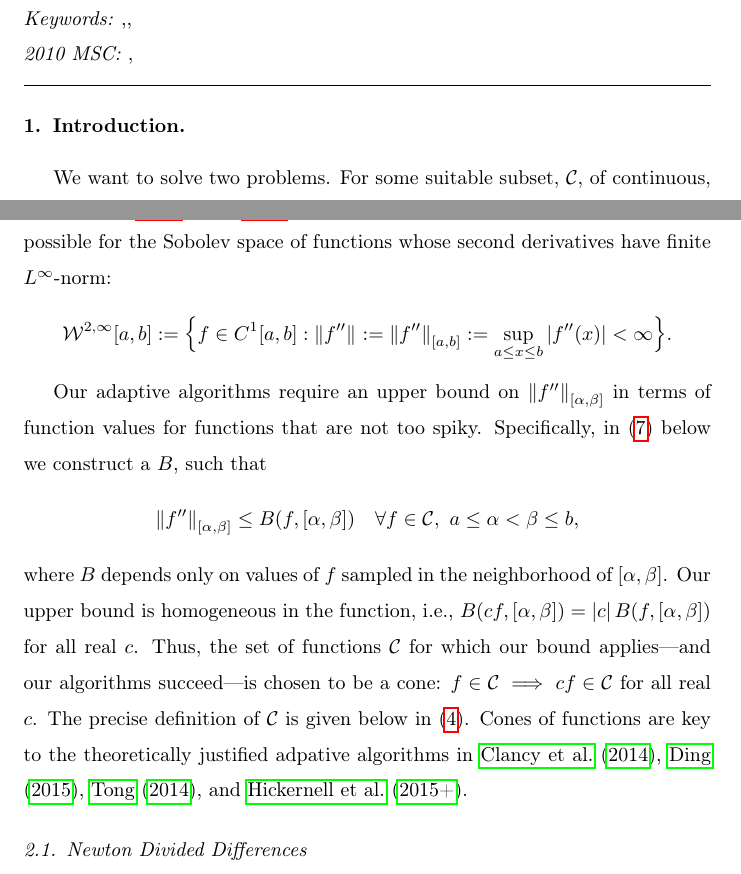
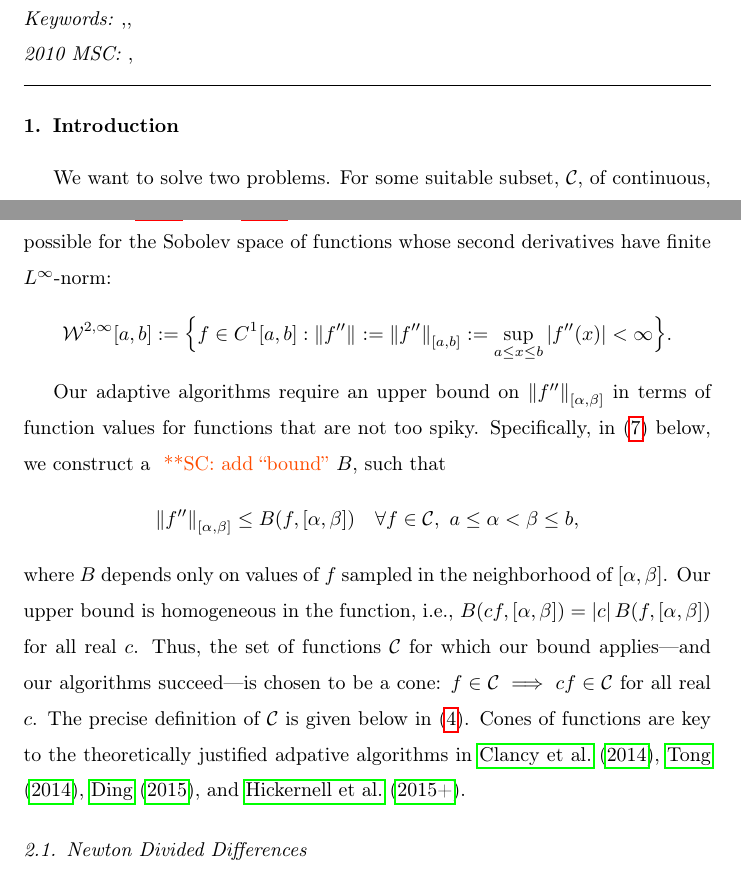
Before and after one commit to xtong5/LocalAdaptiveAppxOpt, a LaTeX paper (TraubMemorialPaper.tex): two parts of pages 1 and 2 of 9, joined at a grey line, cut so that both start at the same text. Compiled offline with pdfLaTeX.

Commit message:
Section 2: touch up and add a suggestion.

```diff
--- a/TraubMemorialPaper.tex
+++ b/TraubMemorialPaper.tex
@@ -86,7 +86,7 @@ Some ideas to get us going
 \end{frontmatter}
 
 %%%%%%%%%%%%%%%%%%%%%%%%%%%%%%%%%%%%%%%%%%%%%%%%%%
-\section{Introduction.} \label{sec:intro}
+\section{Introduction} \label{sec:intro}
 %%%%%%%%%%%%%%%%%%%%%%%%%%%%%%%%%%%%%%%%%%%%%%%%%%
 
 We want to solve two problems. For some suitable subset, $\cc$, of continuous,
@@ -118,7 +118,7 @@ derivatives have finite $L^{\infty}$-norm:
 
 Our adaptive algorithms require an upper bound on $\norm[{[\alpha,
 \beta]}]{f''}$ in terms of function values for functions that are not too spiky.
-Specifically, in \eqref{normbd} below we construct a $B$, such that
+Specifically, in \eqref{normbd} below, we construct a \scnote{add ``bound''} $B$, such that
 \[
 \norm[{[\alpha, \beta]}]{f''} \le B(f,[\alpha,\beta]) \quad \forall f \in \cc, \ a \le \alpha < \beta \le b,
 \]
@@ -129,7 +129,7 @@ set of functions $\cc$ for which our bound applies---and our algorithms
 succeed---is chosen to be a cone: $f \in \cc \implies cf \in \cc$ for all real
 $c$. The precise definition of $\cc$ is given below in \eqref{conedef}. Cones of
 functions are key to the theoretically justified adpative algorithms in
-\cite{HicEtal14b}, \cite{Din15a}, \cite{Ton14a}, and \cite{HicRazYun15a}.
+\cite{HicEtal14b}, \cite{Ton14a}, \cite{Din15a}, and \cite{HicRazYun15a}.
 
 %--------------------------------------------------
 \subsection{Newton Divided Differences} \label{sec:ndd}
```
